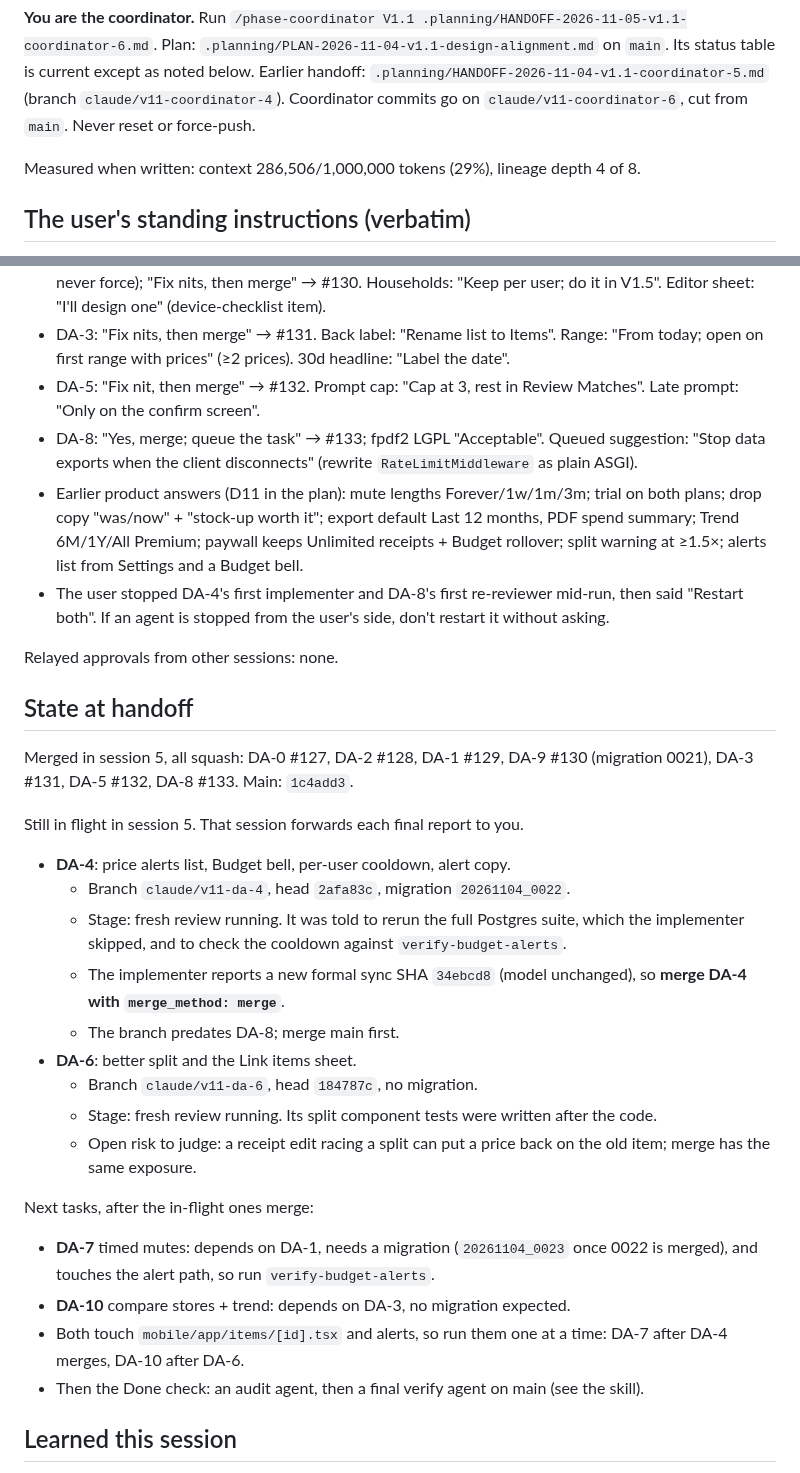
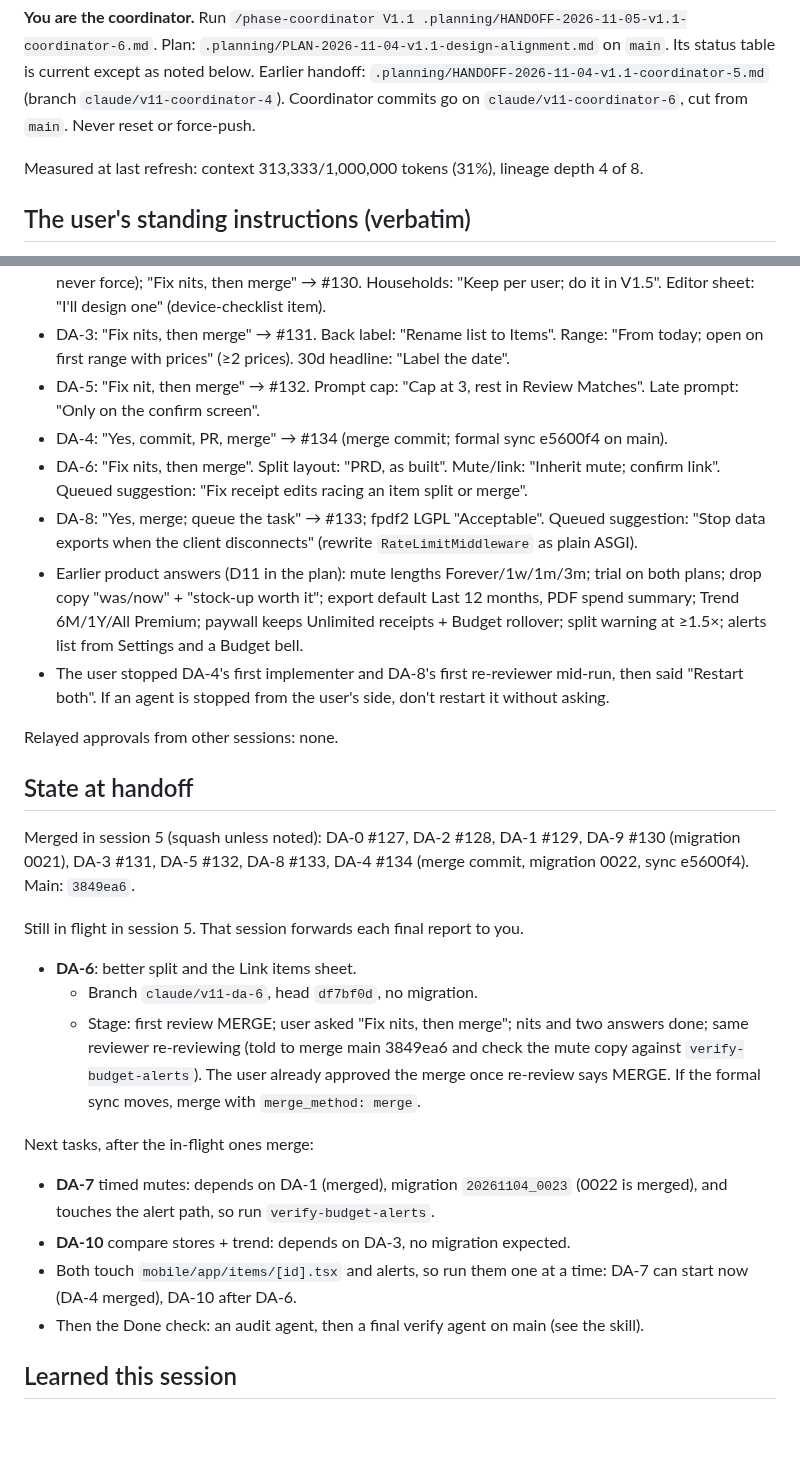
Before and after one commit to thegrocerygenie/grocery-genie, a Markdown page: .planning/HANDOFF-2026-11-05-v1.1-coordinator-6.md, 2 parts joined by grey strips. GitHub-like rendering; blank space fills up the shorter version.

Commit message:
Refresh V1.1 coordinator handoff after DA-4
Co-Authored-By: Claude Opus 5.5 <noreply@anthropic.com>
Claude-Session: https://claude.ai/code/session_01511QNag25yi6d59J6Sin7J

```diff
--- a/.planning/HANDOFF-2026-11-05-v1.1-coordinator-6.md
+++ b/.planning/HANDOFF-2026-11-05-v1.1-coordinator-6.md
@@ -2,7 +2,7 @@
 
 **You are the coordinator.** Run `/phase-coordinator V1.1 .planning/HANDOFF-2026-11-05-v1.1-coordinator-6.md`. Plan: `.planning/PLAN-2026-11-04-v1.1-design-alignment.md` on `main`. Its status table is current except as noted below. Earlier handoff: `.planning/HANDOFF-2026-11-04-v1.1-coordinator-5.md` (branch `claude/v11-coordinator-4`). Coordinator commits go on `claude/v11-coordinator-6`, cut from `main`. Never reset or force-push.
 
-Measured when written: context 286,506/1,000,000 tokens (29%), lineage depth 4 of 8.
+Measured at last refresh: context 313,333/1,000,000 tokens (31%), lineage depth 4 of 8.
 
 ## The user's standing instructions (verbatim)
 
@@ -20,6 +20,8 @@ Measured when written: context 286,506/1,000,000 tokens (29%), lineage depth 4 o
 - DA-9: push "Yes, all task branches" (claude/v11-da-* pushes approved for the session; never main, never force); "Fix nits, then merge" → #130. Households: "Keep per user; do it in V1.5". Editor sheet: "I'll design one" (device-checklist item).
 - DA-3: "Fix nits, then merge" → #131. Back label: "Rename list to Items". Range: "From today; open on first range with prices" (≥2 prices). 30d headline: "Label the date".
 - DA-5: "Fix nit, then merge" → #132. Prompt cap: "Cap at 3, rest in Review Matches". Late prompt: "Only on the confirm screen".
+- DA-4: "Yes, commit, PR, merge" → #134 (merge commit; formal sync e5600f4 on main).
+- DA-6: "Fix nits, then merge". Split layout: "PRD, as built". Mute/link: "Inherit mute; confirm link". Queued suggestion: "Fix receipt edits racing an item split or merge".
 - DA-8: "Yes, merge; queue the task" → #133; fpdf2 LGPL "Acceptable". Queued suggestion: "Stop data exports when the client disconnects" (rewrite `RateLimitMiddleware` as plain ASGI).
 - Earlier product answers (D11 in the plan): mute lengths Forever/1w/1m/3m; trial on both plans; drop copy "was/now" + "stock-up worth it"; export default Last 12 months, PDF spend summary; Trend 6M/1Y/All Premium; paywall keeps Unlimited receipts + Budget rollover; split warning at ≥1.5×; alerts list from Settings and a Budget bell.
 - The user stopped DA-4's first implementer and DA-8's first re-reviewer mid-run, then said "Restart both". If an agent is stopped from the user's side, don't restart it without asking.
@@ -28,23 +30,17 @@ Relayed approvals from other sessions: none.
 
 ## State at handoff
 
-Merged in session 5, all squash: DA-0 #127, DA-2 #128, DA-1 #129, DA-9 #130 (migration 0021), DA-3 #131, DA-5 #132, DA-8 #133. Main: `1c4add3`.
+Merged in session 5 (squash unless noted): DA-0 #127, DA-2 #128, DA-1 #129, DA-9 #130 (migration 0021), DA-3 #131, DA-5 #132, DA-8 #133, DA-4 #134 (merge commit, migration 0022, sync e5600f4). Main: `3849ea6`.
 
 Still in flight in session 5. That session forwards each final report to you.
-- **DA-4**: price alerts list, Budget bell, per-user cooldown, alert copy.
-  - Branch `claude/v11-da-4`, head `2afa83c`, migration `20261104_0022`.
-  - Stage: fresh review running. It was told to rerun the full Postgres suite, which the implementer skipped, and to check the cooldown against `verify-budget-alerts`.
-  - The implementer reports a new formal sync SHA `34ebcd8` (model unchanged), so **merge DA-4 with `merge_method: merge`**.
-  - The branch predates DA-8; merge main first.
 - **DA-6**: better split and the Link items sheet.
-  - Branch `claude/v11-da-6`, head `184787c`, no migration.
-  - Stage: fresh review running. Its split component tests were written after the code.
-  - Open risk to judge: a receipt edit racing a split can put a price back on the old item; merge has the same exposure.
+  - Branch `claude/v11-da-6`, head `df7bf0d`, no migration.
+  - Stage: first review MERGE; user asked "Fix nits, then merge"; nits and two answers done; same reviewer re-reviewing (told to merge main 3849ea6 and check the mute copy against `verify-budget-alerts`). The user already approved the merge once re-review says MERGE. If the formal sync moves, merge with `merge_method: merge`.
 
 Next tasks, after the in-flight ones merge:
-- **DA-7** timed mutes: depends on DA-1, needs a migration (`20261104_0023` once 0022 is merged), and touches the alert path, so run `verify-budget-alerts`.
+- **DA-7** timed mutes: depends on DA-1 (merged), migration `20261104_0023` (0022 is merged), and touches the alert path, so run `verify-budget-alerts`.
 - **DA-10** compare stores + trend: depends on DA-3, no migration expected.
-- Both touch `mobile/app/items/[id].tsx` and alerts, so run them one at a time: DA-7 after DA-4 merges, DA-10 after DA-6.
+- Both touch `mobile/app/items/[id].tsx` and alerts, so run them one at a time: DA-7 can start now (DA-4 merged), DA-10 after DA-6.
 - Then the Done check: an audit agent, then a final verify agent on main (see the skill).
 
 ## Learned this session
```
